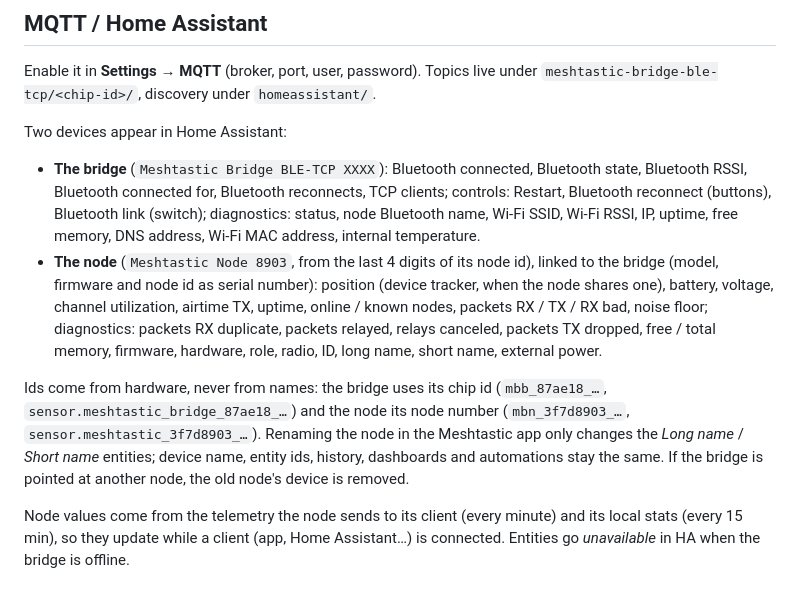
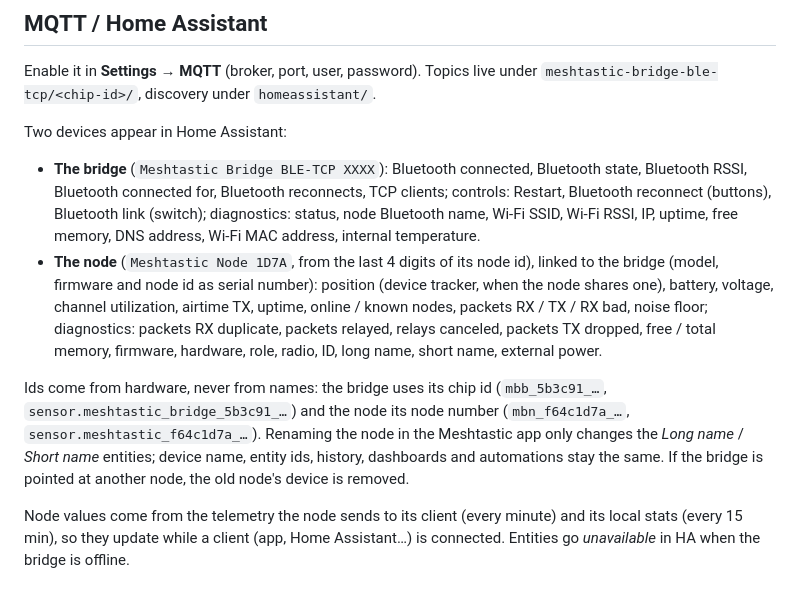
Before and after one commit to joaopedros2/meshtastic-bridge-ble-tcp, a Markdown page: README.md, the part around the change. Rendered like a GitHub page.

```diff
--- a/README.md
+++ b/README.md
@@ -78,9 +78,9 @@ Enable it in **Settings → MQTT** (broker, port, user, password). Topics live u
 Two devices appear in Home Assistant:
 
 - **The bridge** (`Meshtastic Bridge BLE-TCP XXXX`): Bluetooth connected, Bluetooth state, Bluetooth RSSI, Bluetooth connected for, Bluetooth reconnects, TCP clients; controls: Restart, Bluetooth reconnect (buttons), Bluetooth link (switch); diagnostics: status, node Bluetooth name, Wi-Fi SSID, Wi-Fi RSSI, IP, uptime, free memory, DNS address, Wi-Fi MAC address, internal temperature.
-- **The node** (`Meshtastic Node 8903`, from the last 4 digits of its node id), linked to the bridge (model, firmware and node id as serial number): position (device tracker, when the node shares one), battery, voltage, channel utilization, airtime TX, uptime, online / known nodes, packets RX / TX / RX bad, noise floor; diagnostics: packets RX duplicate, packets relayed, relays canceled, packets TX dropped, free / total memory, firmware, hardware, role, radio, ID, long name, short name, external power.
+- **The node** (`Meshtastic Node 1D7A`, from the last 4 digits of its node id), linked to the bridge (model, firmware and node id as serial number): position (device tracker, when the node shares one), battery, voltage, channel utilization, airtime TX, uptime, online / known nodes, packets RX / TX / RX bad, noise floor; diagnostics: packets RX duplicate, packets relayed, relays canceled, packets TX dropped, free / total memory, firmware, hardware, role, radio, ID, long name, short name, external power.
 
-Ids come from hardware, never from names: the bridge uses its chip id (`mbb_87ae18_…`, `sensor.meshtastic_bridge_87ae18_…`) and the node its node number (`mbn_3f7d8903_…`, `sensor.meshtastic_3f7d8903_…`). Renaming the node in the Meshtastic app only changes the *Long name* / *Short name* entities; device name, entity ids, history, dashboards and automations stay the same. If the bridge is pointed at another node, the old node's device is removed.
+Ids come from hardware, never from names: the bridge uses its chip id (`mbb_5b3c91_…`, `sensor.meshtastic_bridge_5b3c91_…`) and the node its node number (`mbn_f64c1d7a_…`, `sensor.meshtastic_f64c1d7a_…`). Renaming the node in the Meshtastic app only changes the *Long name* / *Short name* entities; device name, entity ids, history, dashboards and automations stay the same. If the bridge is pointed at another node, the old node's device is removed.
 
 Node values come from the telemetry the node sends to its client (every minute) and its local stats (every 15 min), so they update while a client (app, Home Assistant…) is connected. Entities go *unavailable* in HA when the bridge is offline.
 
```
Also changed, not shown: docs/home.png, docs/settings.png, 2 other files.
